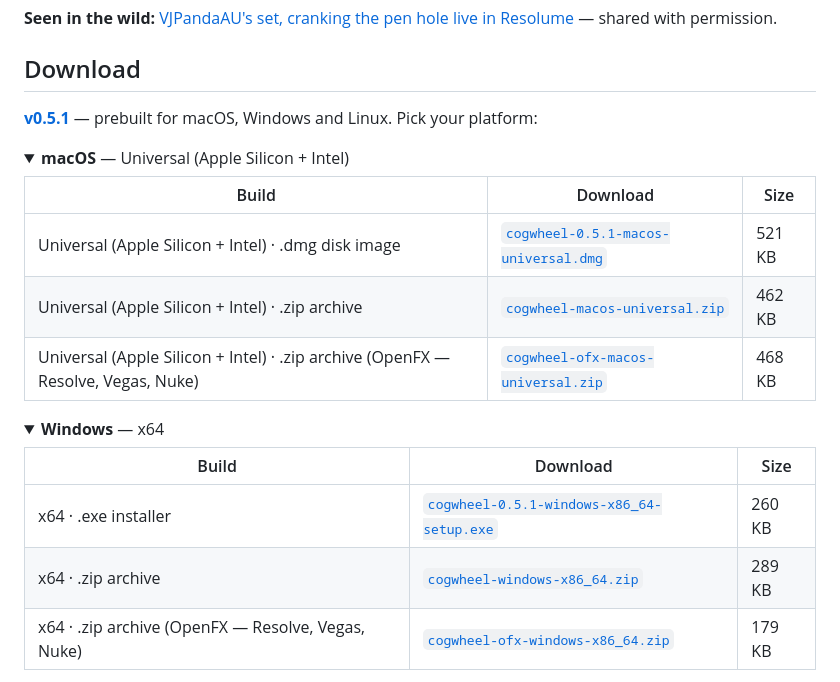
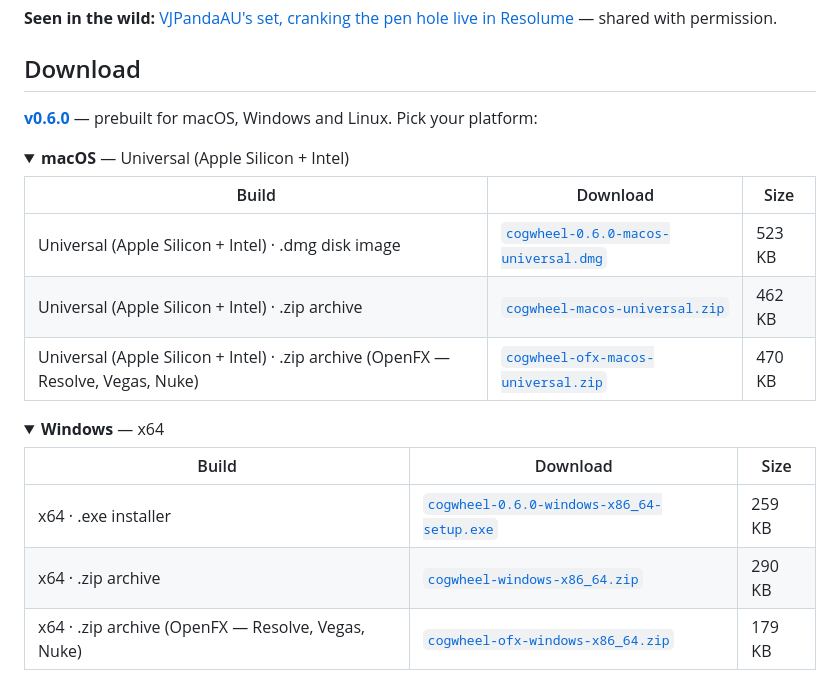
Before and after one commit to stoatworks-labs/cogwheel, a Markdown page: README.md, the part around the change. Drawn GitHub-style; folded sections open.

Commit message:
README: refresh the download block for v0.6.0
Co-Authored-By: Claude Opus 5 <noreply@anthropic.com>

```diff
--- a/README.md
+++ b/README.md
@@ -33,16 +33,16 @@ does falls out of it.
 
 ## Download
 
-**[v0.5.1](https://github.com/stoatworks-labs/cogwheel/releases/tag/v0.5.1)** — prebuilt for macOS, Windows and Linux. Pick your platform:
+**[v0.6.0](https://github.com/stoatworks-labs/cogwheel/releases/tag/v0.6.0)** — prebuilt for macOS, Windows and Linux. Pick your platform:
 
 <details>
 <summary><b>macOS</b> — Universal (Apple Silicon + Intel)</summary>
 
 | Build | Download | Size |
 | --- | --- | --- |
-| Universal (Apple Silicon + Intel) · .dmg disk image | [`cogwheel-0.5.1-macos-universal.dmg`](https://github.com/stoatworks-labs/cogwheel/releases/download/v0.5.1/cogwheel-0.5.1-macos-universal.dmg) | 521 KB |
+| Universal (Apple Silicon + Intel) · .dmg disk image | [`cogwheel-0.6.0-macos-universal.dmg`](https://github.com/stoatworks-labs/cogwheel/releases/download/v0.6.0/cogwheel-0.6.0-macos-universal.dmg) | 523 KB |
 | Universal (Apple Silicon + Intel) · .zip archive | [`cogwheel-macos-universal.zip`](https://github.com/stoatworks-labs/cogwheel/releases/latest/download/cogwheel-macos-universal.zip) | 462 KB |
-| Universal (Apple Silicon + Intel) · .zip archive (OpenFX — Resolve, Vegas, Nuke) | [`cogwheel-ofx-macos-universal.zip`](https://github.com/stoatworks-labs/cogwheel/releases/latest/download/cogwheel-ofx-macos-universal.zip) | 468 KB |
+| Universal (Apple Silicon + Intel) · .zip archive (OpenFX — Resolve, Vegas, Nuke) | [`cogwheel-ofx-macos-universal.zip`](https://github.com/stoatworks-labs/cogwheel/releases/latest/download/cogwheel-ofx-macos-universal.zip) | 470 KB |
 
 </details>
 
@@ -51,8 +51,8 @@ does falls out of it.
 
 | Build | Download | Size |
 | --- | --- | --- |
-| x64 · .exe installer | [`cogwheel-0.5.1-windows-x86_64-setup.exe`](https://github.com/stoatworks-labs/cogwheel/releases/download/v0.5.1/cogwheel-0.5.1-windows-x86_64-setup.exe) | 260 KB |
-| x64 · .zip archive | [`cogwheel-windows-x86_64.zip`](https://github.com/stoatworks-labs/cogwheel/releases/latest/download/cogwheel-windows-x86_64.zip) | 289 KB |
+| x64 · .exe installer | [`cogwheel-0.6.0-windows-x86_64-setup.exe`](https://github.com/stoatworks-labs/cogwheel/releases/download/v0.6.0/cogwheel-0.6.0-windows-x86_64-setup.exe) | 259 KB |
+| x64 · .zip archive | [`cogwheel-windows-x86_64.zip`](https://github.com/stoatworks-labs/cogwheel/releases/latest/download/cogwheel-windows-x86_64.zip) | 290 KB |
 | x64 · .zip archive (OpenFX — Resolve, Vegas, Nuke) | [`cogwheel-ofx-windows-x86_64.zip`](https://github.com/stoatworks-labs/cogwheel/releases/latest/download/cogwheel-ofx-windows-x86_64.zip) | 179 KB |
 
 </details>
```
